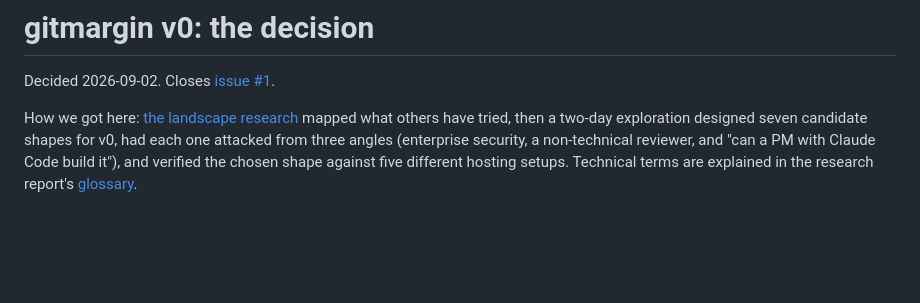
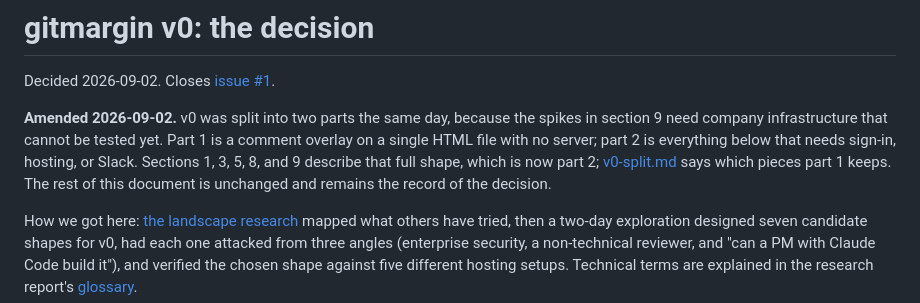
Before and after one commit to mayankmankhand/gitmargin, a Markdown page: docs/v0-decision.md, the part around the change. GitHub-like rendering; blank space fills up the shorter version.

```diff
--- a/docs/v0-decision.md
+++ b/docs/v0-decision.md
@@ -1,6 +1,12 @@
 # gitmargin v0: the decision
 
 Decided 2026-09-02. Closes [issue #1](https://github.com/mayankmankhand/gitmargin/issues/1).
+
+**Amended 2026-09-02.** v0 was split into two parts the same day, because the spikes in section 9 need company
+infrastructure that cannot be tested yet. Part 1 is a comment overlay on a single HTML file with no server; part 2
+is everything below that needs sign-in, hosting, or Slack. Sections 1, 3, 5, 8, and 9 describe that full shape,
+which is now part 2; [v0-split.md](v0-split.md) says which pieces part 1 keeps. The rest of this document is
+unchanged and remains the record of the decision.
 
 How we got here: [the landscape research](../research/prior-art-landscape.md) mapped what others have tried, then a
 two-day exploration designed seven candidate shapes for v0, had each one attacked from three angles (enterprise
```
Also changed, not shown: docs/v0-split.md (added, +150 -0 lines).
